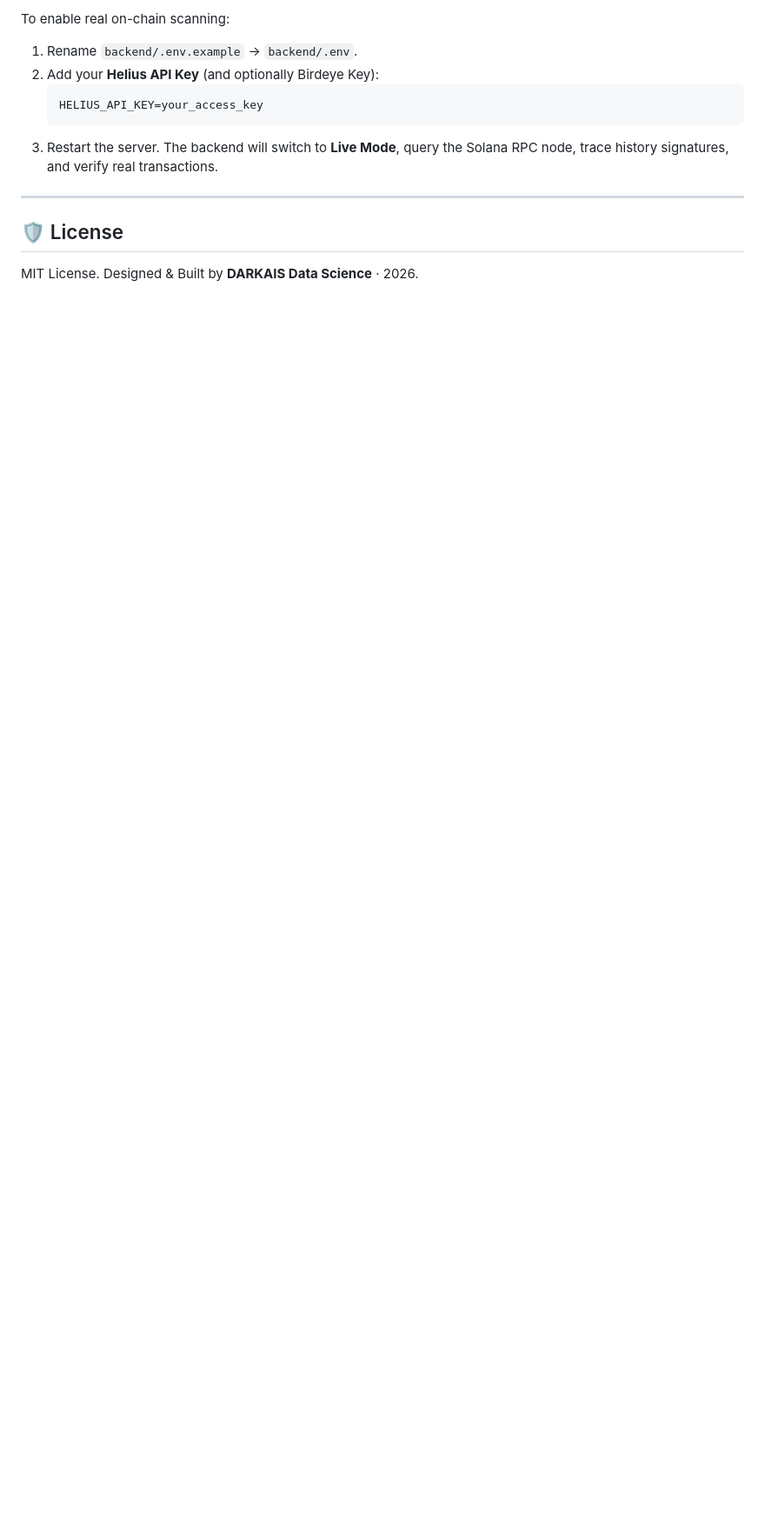
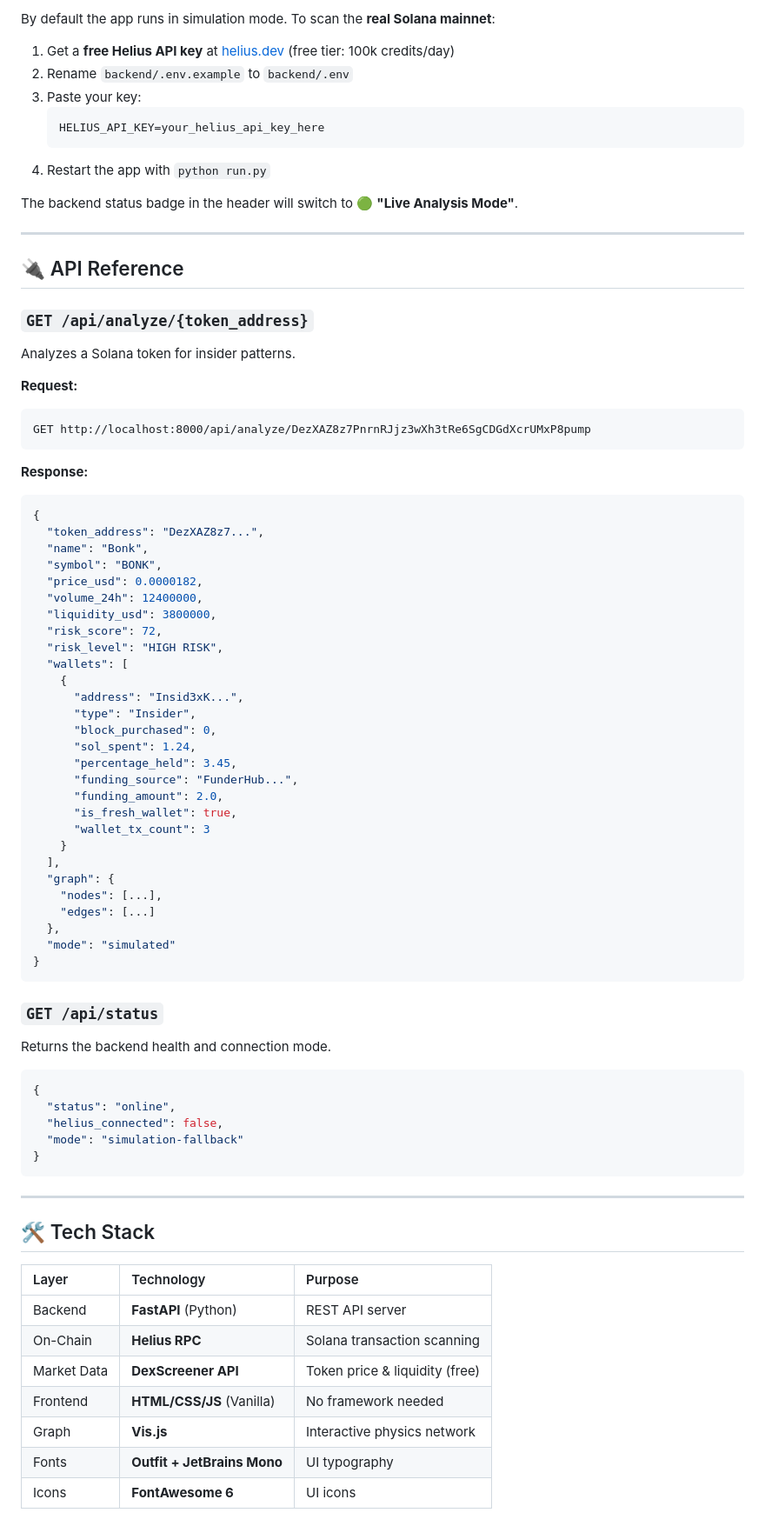
Before and after one commit to karidasd/find-the-insiders, a Markdown page: README.md, the part around the change printed below. Shown: that part at 87% size. Drawn GitHub-style; blank space fills up the shorter version.

````diff
--- a/README.md
+++ b/README.md
@@ -63,14 +132,82 @@ solana-insider-detector/
 
-To enable real on-chain scanning:
-1. Rename `backend/.env.example` -> `backend/.env`.
-2. Add your **Helius API Key** (and optionally Birdeye Key):
+By default the app runs in simulation mode. To scan the **real Solana mainnet**:
+
+1. Get a **free Helius API key** at [helius.dev](https://www.helius.dev/) (free tier: 100k credits/day)
+2. Rename `backend/.env.example` to `backend/.env`
+3. Paste your key:
    ```env
-   HELIUS_API_KEY=your_access_key
+   HELIUS_API_KEY=your_helius_api_key_here
    ```
-3. Restart the server. The backend will switch to **Live Mode**, query the Solana RPC node, trace history signatures, and verify real transactions.
+4. Restart the app with `python run.py`
+
+The backend status badge in the header will switch to 🟢 **"Live Analysis Mode"**.
 
 ---
 
-## 🛡️ License
+## 🔌 API Reference
 
-MIT License. Designed & Built by **DARKAIS Data Science** · 2026.
+### `GET /api/analyze/{token_address}`
+Analyzes a Solana token for insider patterns.
+
+**Request:**
+```
+GET http://localhost:8000/api/analyze/DezXAZ8z7PnrnRJjz3wXh3tRe6SgCDGdXcrUMxP8pump
+```
+
+**Response:**
+```json
+{
+  "token_address": "DezXAZ8z7...",
+  "name": "Bonk",
+  "symbol": "BONK",
+  "price_usd": 0.0000182,
+  "volume_24h": 12400000,
+  "liquidity_usd": 3800000,
+  "risk_score": 72,
+  "risk_level": "HIGH RISK",
+  "wallets": [
+    {
+      "address": "Insid3xK...",
+      "type": "Insider",
+      "block_purchased": 0,
+      "sol_spent": 1.24,
+      "percentage_held": 3.45,
+      "funding_source": "FunderHub...",
+      "funding_amount": 2.0,
+      "is_fresh_wallet": true,
+      "wallet_tx_count": 3
+    }
+  ],
+  "graph": {
+    "nodes": [...],
+    "edges": [...]
+  },
+  "mode": "simulated"
+}
+```
+
+### `GET /api/status`
+Returns the backend health and connection mode.
+
+```json
+{
+  "status": "online",
+  "helius_connected": false,
+  "mode": "simulation-fallback"
+}
+```
+
+---
+
+## 🛠️ Tech Stack
+
+| Layer | Technology | Purpose |
+|:---|:---|:---|
+| Backend | **FastAPI** (Python) | REST API server |
+| On-Chain | **Helius RPC** | Solana transaction scanning |
+| Market Data | **DexScreener API** | Token price & liquidity (free) |
+| Frontend | **HTML/CSS/JS** (Vanilla) | No framework needed |
+| Graph | **Vis.js** | Interactive physics network |
+| Fonts | **Outfit + JetBrains Mono** | UI typography |
+| Icons | **FontAwesome 6** | UI icons |
+
````
Also changed, not shown: other parts of README.md (+117 -37 lines), assets/banner.png (added).
